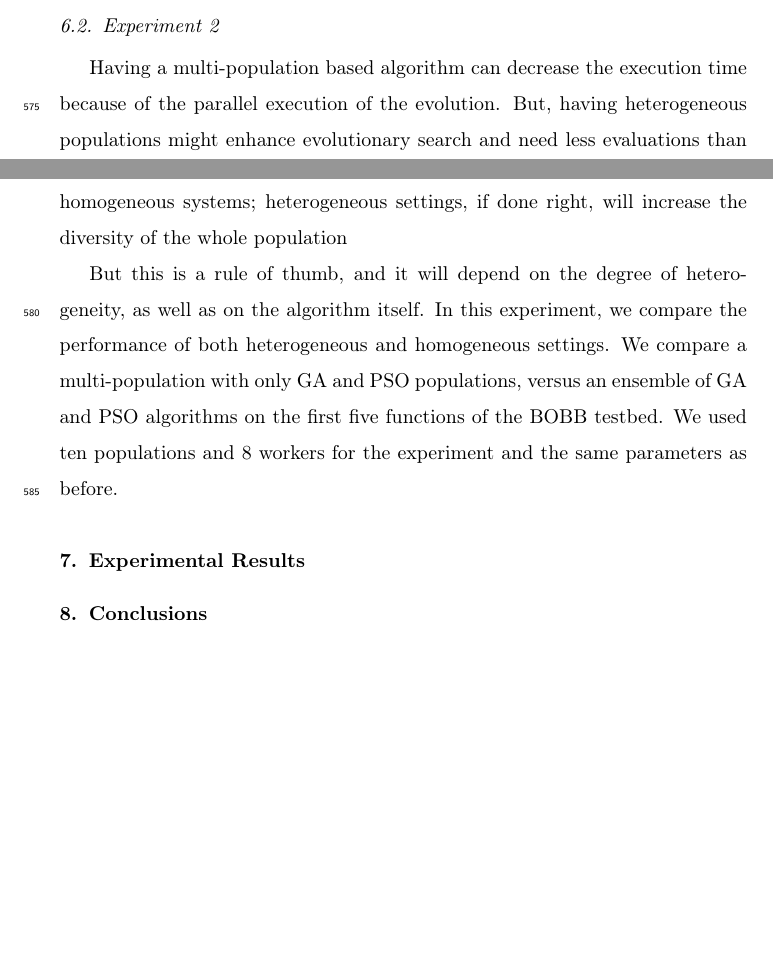
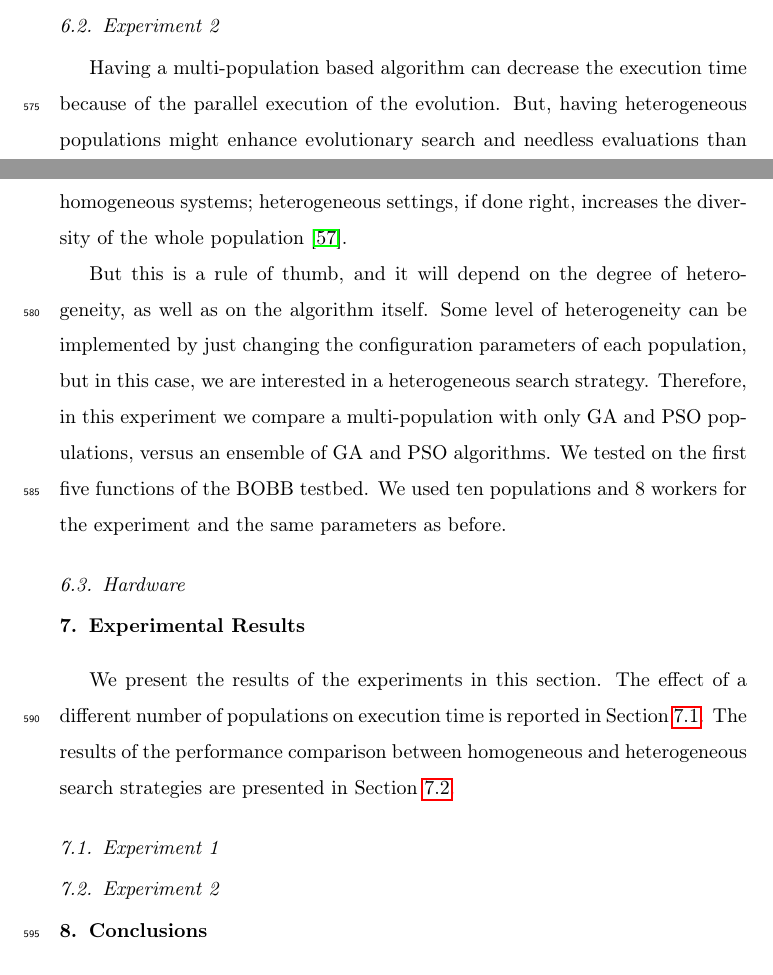
Before and after one commit to mariosky/2019-FGCS-Swarm, a LaTeX paper (draft.tex): two parts of pages 28 and 29 of 36 before the commit and two parts of pages 28 and 29 of 37 after it, joined at a grey line, cut so that both start at the same text, the shorter picture padded with empty space. Compiled offline with pdfLaTeX.

Commit message:
Resolving comments

```diff
--- a/draft.tex
+++ b/draft.tex
@@ -1067,29 +1067,45 @@ for the complete list.
     \end{tabular}
 \end{table}
 
+%
+
 \subsection{Experiment 2}
 \label{sec:exp2}
 % Experiment 1
 
 Having a multi-population based algorithm can decrease the execution time
 because of the parallel execution of the evolution. But, having heterogeneous
-populations might enhance evolutionary search and need less
+populations might enhance evolutionary search and needless
 evaluations than homogeneous systems; heterogeneous settings, if
-done right, will increase the diversity of the whole population % cita
+done right, increases the diversity of the whole population \cite{araujo2008multikulti}. % cita
                                 % multikulti o similar - JJ
 
 % Explain that heterogeneity comes from using different algorithms,
 % not from using different types of nodes - JJ
-But this is a rule of thumb, and it will depend on the degree of
-heterogeneity, as well as on the algorithm itself. In this experiment, we compare the performance of both heterogeneous and
-homogeneous settings. We compare a multi-population with only  GA and PSO
-populations, versus an ensemble of GA and PSO algorithms on the first five
-functions of the BOBB testbed.  We used ten populations and 8 workers for the
-experiment and the same parameters as before.
+% done - Mario
+But this is a rule of thumb, and it will depend on the degree of heterogeneity,
+as well as on the algorithm itself. Some level of heterogeneity can be
+implemented by just changing the configuration parameters of each population,
+but in this case, we are interested in a heterogeneous search strategy.
+Therefore, in this experiment we compare a multi-population with only GA and PSO populations,
+versus an ensemble of GA and PSO algorithms. We tested on the first five functions of the
+BOBB testbed. We used ten populations and 8 workers for the experiment and the
+same parameters as before.
+
+\subsection{Hardware}
+\label{sec:hardware}
 
 
 \section{Experimental Results}
 \label{results}
+
+We present the results of the experiments in this section. The effect of a
+different number of populations on execution time is reported in  Section
+\ref{sec:exp1results}. The results of the performance comparison between homogeneous and
+heterogeneous search strategies are presented in   Section \ref{sec:exp2results}.
+
+\subsection{Experiment 1}
+\label{sec:exp1results}
 
 \begin{figure}[ht]
     \centering
@@ -1098,6 +1114,10 @@ experiment and the same parameters as before.
     \label{fig:spworker}
 \end{figure}
 
+\subsection{Experiment 2}
+\label{sec:exp2results}
+
+
 \section{Conclusions}
 \label{conclusions}
 
```
Also changed, not shown: multipopulation.bib (+7 -0 lines).
